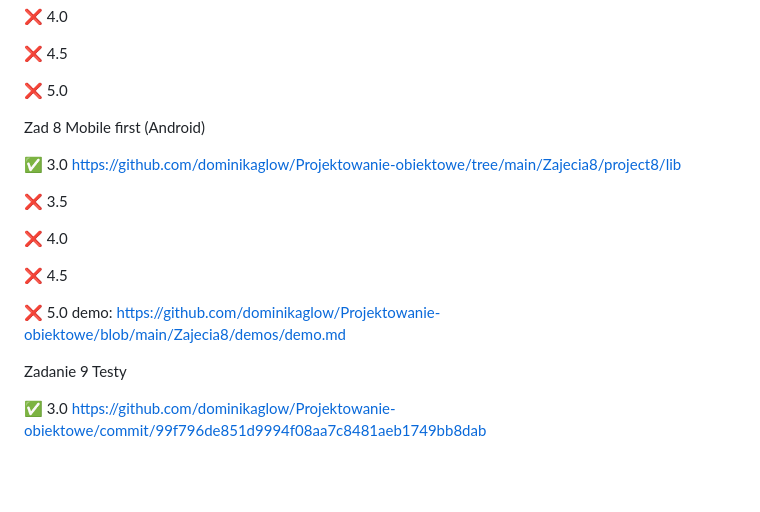
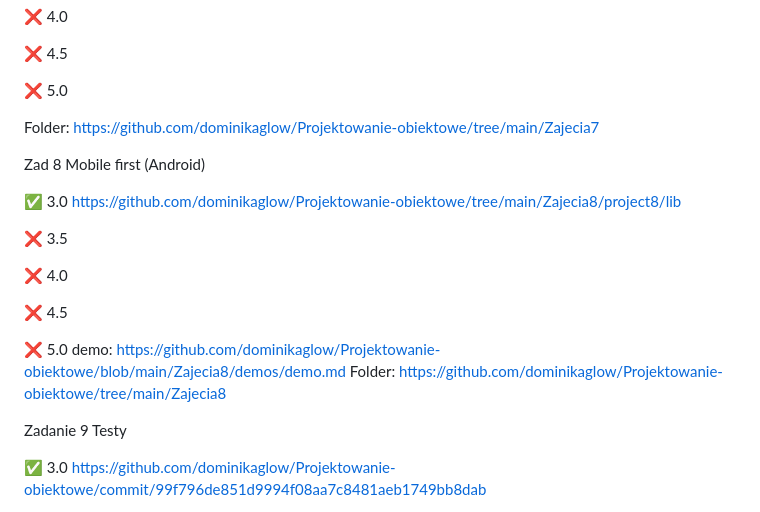
Before and after one commit to dominikaglow/Projektowanie-obiektowe, a Markdown page: README.md, the part around the change. Drawn GitHub-style; blank space fills up the shorter version.

```diff
--- a/README.md
+++ b/README.md
@@ -92,6 +92,8 @@ Zadanie 7 Antywzorce Vapor (Swift)
 
 ❌ 5.0
 
+Folder: https://github.com/dominikaglow/Projektowanie-obiektowe/tree/main/Zajecia7
+
 
 Zad 8 Mobile first (Android)
 
@@ -105,6 +107,7 @@ Zad 8 Mobile first (Android)
 
 ❌ 5.0
 demo: https://github.com/dominikaglow/Projektowanie-obiektowe/blob/main/Zajecia8/demos/demo.md
+Folder: https://github.com/dominikaglow/Projektowanie-obiektowe/tree/main/Zajecia8
 
 
 Zadanie 9 Testy
```
